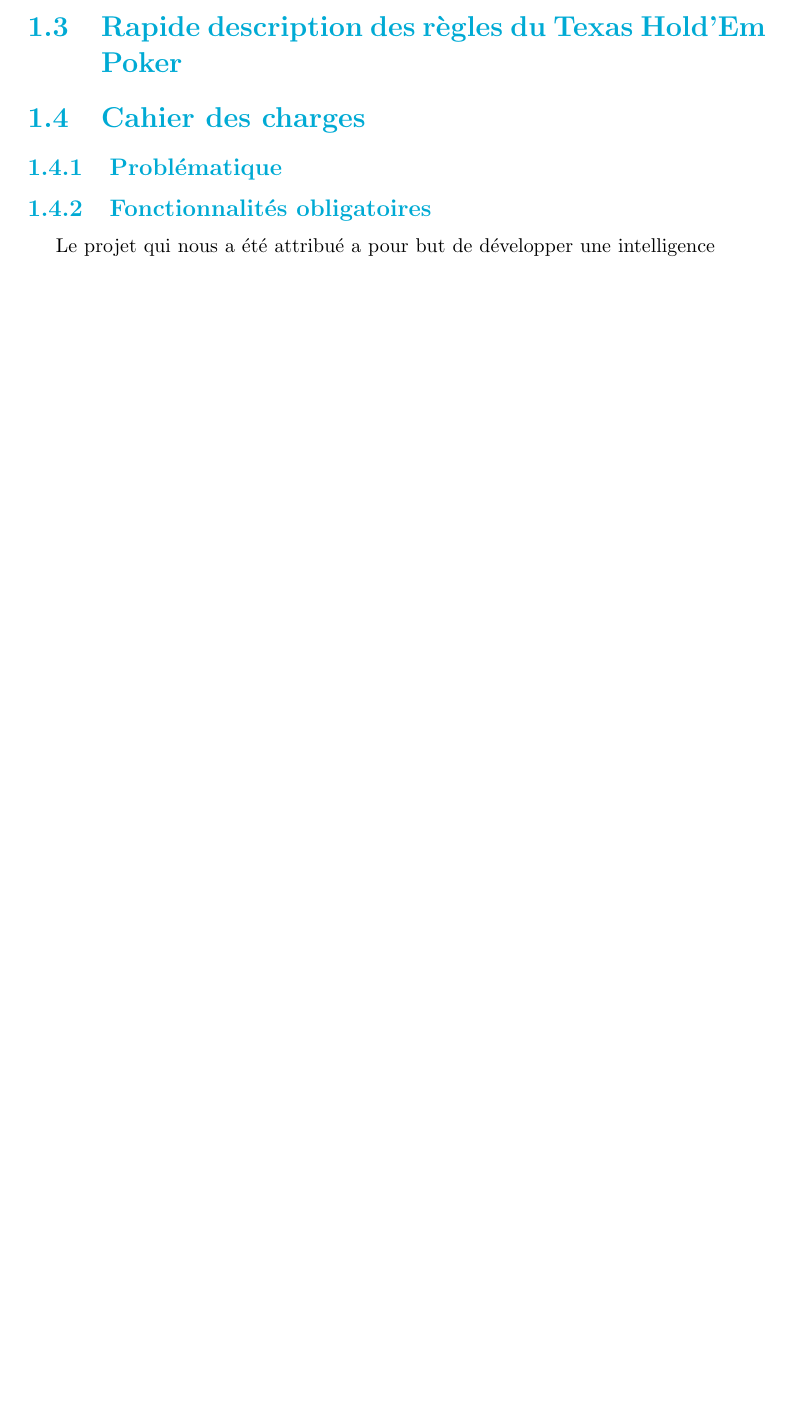
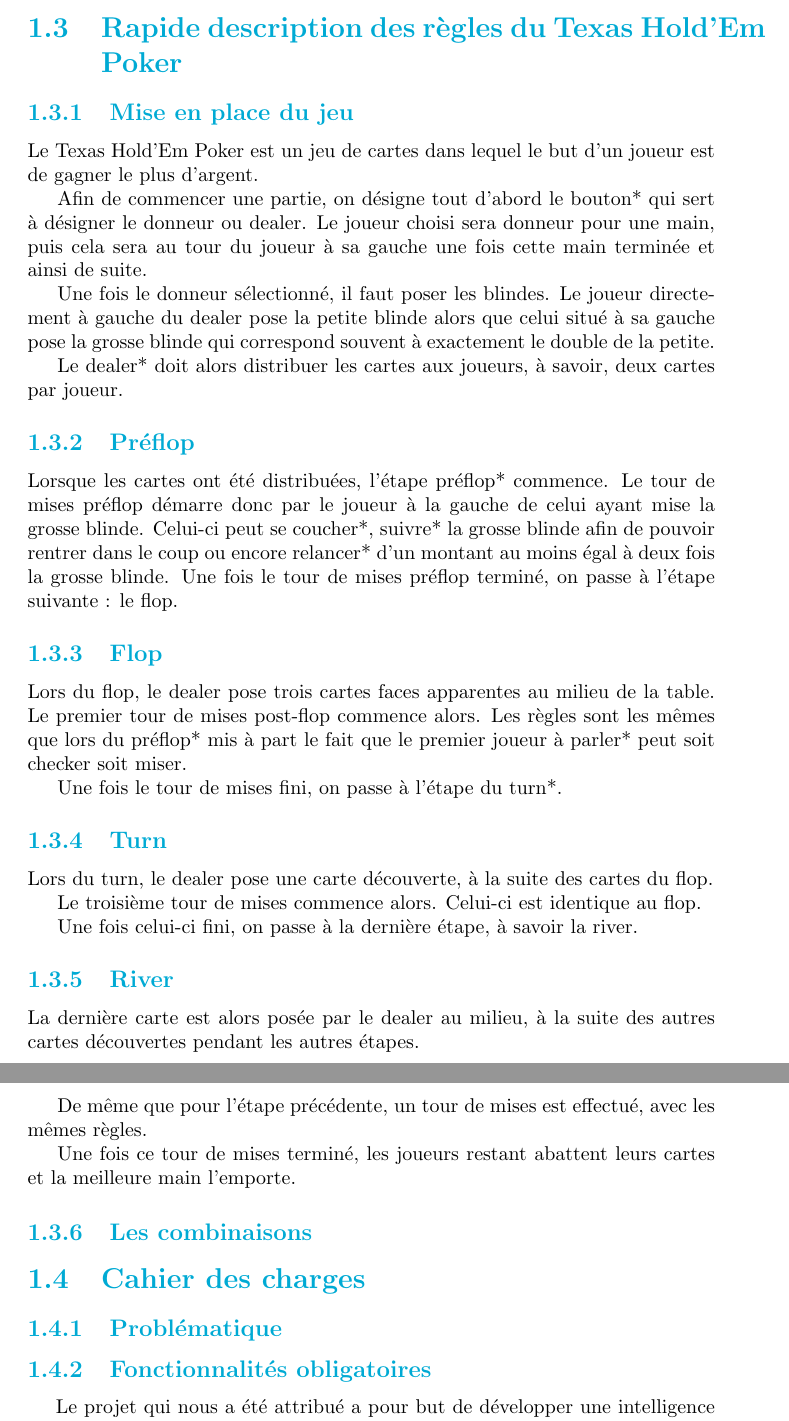
Before and after one commit to Gouga34/TERM1_Poker, a LaTeX document (Rapport/Rapport-Latex/Rapport.tex): part of page 7 of 18 before the commit and two parts of pages 8 and 9 of 19 after it, the two joined at a grey line, cut so that both start at the same text, the shorter picture padded with empty space. Compiled offline with pdfLaTeX.

Commit message:
Règles du texas hold'em poker : mise en place du jeu -préflop -flop -turn -river

```diff
--- a/Rapport/Rapport-Latex/Rapport.tex
+++ b/Rapport/Rapport-Latex/Rapport.tex
@@ -94,5 +98,32 @@
 
 \section{Rapide description des règles du Texas Hold'Em Poker}
+\subsection{Mise en place du jeu}
+Le Texas Hold'Em Poker est un jeu de cartes dans lequel le but d'un joueur est de gagner le plus d'argent. \par
+Afin de commencer une partie, on désigne tout d'abord le bouton* qui sert à désigner le donneur ou dealer. Le joueur choisi sera donneur pour une main, puis cela sera au tour du joueur à sa gauche une fois cette main terminée et ainsi de suite.  \par
+
+Une fois le donneur sélectionné, il faut poser les blindes. Le joueur directement à gauche du dealer pose la petite blinde alors que celui situé à sa gauche pose la grosse blinde qui correspond souvent à exactement le double de la petite.\par
+
+Le dealer* doit alors distribuer les cartes aux joueurs, à savoir, deux cartes par joueur. \par
+\subsection{Préflop}
+Lorsque les cartes ont été distribuées, l'étape préflop* commence. Le tour de mises préflop démarre donc par le joueur à la gauche de celui ayant mise la grosse blinde. Celui-ci peut se coucher*, suivre* la grosse blinde afin de pouvoir rentrer dans le coup ou encore relancer* d'un montant au moins égal à deux fois la grosse blinde. Une fois le tour de mises préflop terminé, on passe à l'étape suivante : le flop.\par
+
+\subsection{Flop}
+Lors du flop, le dealer pose trois cartes faces apparentes au milieu de la table. Le premier tour de mises post-flop commence alors. Les règles sont les mêmes que lors du préflop* mis à part le fait que le premier joueur à parler* peut soit checker soit miser.\par
+
+Une fois le tour de mises fini, on passe à l'étape du turn*.\par
+\subsection{Turn}
+Lors du turn, le dealer pose une carte découverte, à la suite des cartes du flop. \par
+
+Le troisième tour de mises commence alors. Celui-ci est identique au flop.\par
+
+Une fois celui-ci fini, on passe à la dernière étape, à savoir la river.\par
+\subsection{River}
+La dernière carte est alors posée par le dealer au milieu, à la suite des autres cartes découvertes pendant les autres étapes. \par
+De même que pour l'étape précédente, un tour de mises est effectué, avec les mêmes règles.\par
+Une fois ce tour de mises terminé, les joueurs restant abattent leurs cartes et la meilleure main l'emporte.\par
+
+\subsection{Les combinaisons}
+
 
 \section{Cahier des charges}
 \subsection{Problématique}
```
Also changed, not shown: Rapport/Rapport-Latex/Rapport.pdf, Rapport/Rapport-Latex/Rapport.tex (4 more changed lines), 4 other files.
